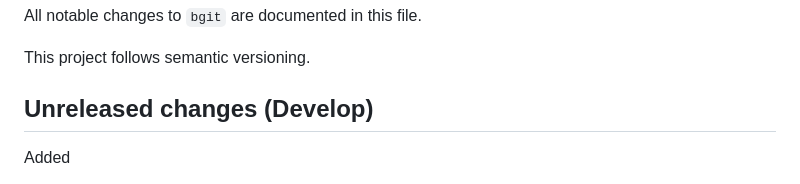
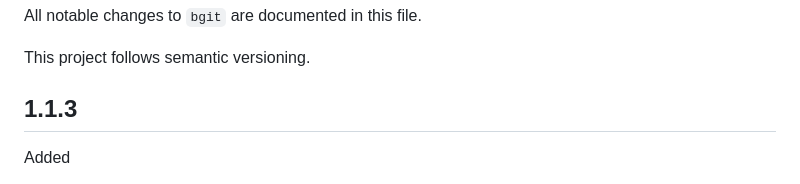
Before and after one commit to bucketgit/bgit, a Markdown page: CHANGELOG.md, the part around the change. GitHub-like rendering.

Commit message:
Bumped version to 1.1.3

```diff
--- a/CHANGELOG.md
+++ b/CHANGELOG.md
@@ -4,7 +4,7 @@ All notable changes to `bgit` are documented in this file.
 
 This project follows semantic versioning.
 
-## Unreleased changes (Develop)
+## 1.1.3
 
 Added
 
```
